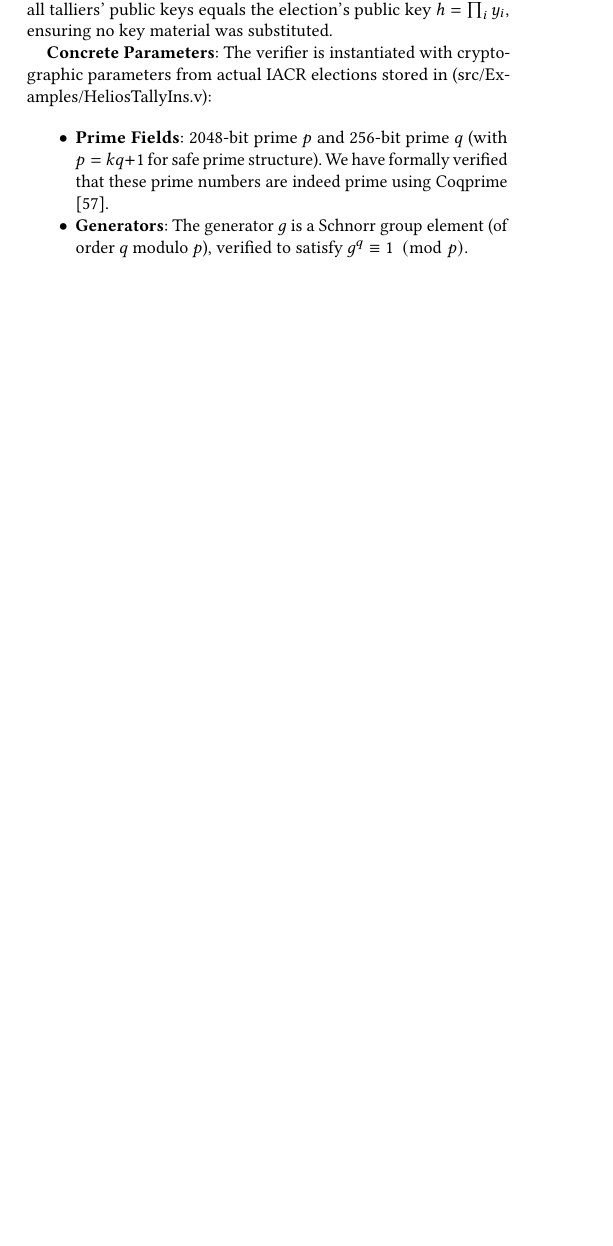
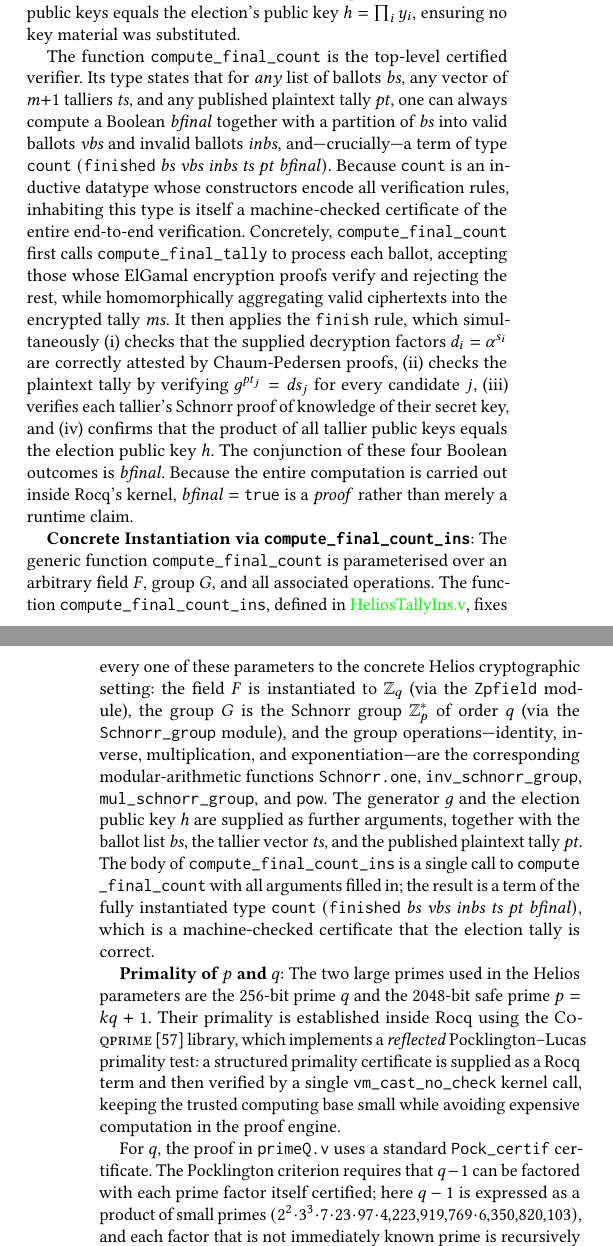
Before and after one commit to mukeshtiwari/SigmaProtocol, a LaTeX paper (paper/CCS/paper.tex): part of one column of page 11 of 14 before the commit and two parts of the columns of pages 11 and 12 of 14 after it, the two joined at a grey line, cut so that both start at the same text, the shorter picture padded with empty space. Compiled offline with pdfLaTeX.

Commit message:
More text

```diff
--- a/paper/CCS/paper.tex
+++ b/paper/CCS/paper.tex
@@ -1190,15 +1185,67 @@ which is the final discrete log equality check; (iii) Proof of knowledge (POK) c
 secret key, which is verified to ensure key ownership; and (iv) Public key consistency: The verifier confirms that the product of all talliers' public keys equals
 the election's public key $h = \prod_i y_i$, ensuring no key material was substituted.
 
+The function \texttt{compute\_final\_count} is the top-level certified
+verifier. Its type states that for \emph{any} list of ballots $\mathit{bs}$,
+any vector of $m{+}1$ talliers $\mathit{ts}$, and any published plaintext
+tally $\mathit{pt}$, one can always compute a Boolean $\mathit{bfinal}$ together
+with a partition of $\mathit{bs}$ into valid ballots $\mathit{vbs}$ and invalid
+ballots $\mathit{inbs}$, and---crucially---a term of type
+$\texttt{count}~(\texttt{finished}~\mathit{bs}~\mathit{vbs}~\mathit{inbs}~\mathit{ts}~\mathit{pt}~\mathit{bfinal})$.
+Because \texttt{count} is an inductive datatype whose constructors encode all
+verification rules, inhabiting this type is itself a machine-checked
+certificate of the entire end-to-end verification.
+%
+Concretely, \texttt{compute\_final\_count} first calls
+\texttt{compute\_final\_tally} to process each ballot, accepting those
+whose ElGamal encryption proofs verify and rejecting the rest, while
+homomorphically aggregating valid ciphertexts into the encrypted tally
+$\mathit{ms}$. It then applies the \texttt{finish} rule, which simultaneously
+(i) checks that the supplied decryption factors $d_i = \alpha^{s_i}$ are
+correctly attested by Chaum-Pedersen proofs, (ii) checks the plaintext tally
+by verifying $g^{\mathit{pt}_j} = \mathit{ds}_j$ for every candidate $j$,
+(iii) verifies each tallier's Schnorr proof of knowledge of their secret
+key, and (iv) confirms that the product of all tallier public keys equals the
+election public key $h$. The conjunction of these four Boolean outcomes
+is $\mathit{bfinal}$. Because the entire computation is carried out inside
+Rocq's kernel, $\mathit{bfinal} = \texttt{true}$ is a \emph{proof} rather
+than merely a runtime claim.
 
-\textbf{Concrete Parameters}: The verifier is instantiated with cryptographic parameters from actual IACR
-elections stored in (src/Examples/HeliosTallyIns.v):
 
-\begin{itemize}
-\item \textbf{Prime Fields}: 2048-bit prime $p$ and 256-bit prime $q$ (with $p = kq + 1$ for safe prime
-structure). We have formally verified that these prime numbers are indeed prime using Coqprime \cite{thery2007primality}.
-\item \textbf{Generators}: The generator $g$ is a Schnorr group element (of order $q$ modulo $p$),
-verified to satisfy $g^q \equiv 1 \pmod{p}$.
-\item \textbf{Election Keys}: For the 2024 IACR election (7 candidates), the public key $h_{2024}$ encodes
-election-specific parameters.
-\end{itemize}
+\textbf{Concrete Instantiation via \texttt{compute\_final\_count\_ins}}:
+The generic function \texttt{compute\_final\_count} is parameterised over an
+arbitrary field $F$, group $G$, and all associated operations.
+The function \texttt{compute\_final\_count\_ins}, defined in \href{https://anonymous.4open.science/r/SigmaProtocol-EBA5/src/Examples/HeliosTallyIns.v}{\textcolor{green}{HeliosTallyIns.v}}, fixes every one of these
+parameters to the concrete Helios cryptographic setting: the field $F$ is
+instantiated to $\mathbb{Z}_q$ (via the \texttt{Zpfield} module), the group
+$G$ is the Schnorr group $\mathbb{Z}^*_p$ of order $q$ (via the
+\texttt{Schnorr\_group} module), and the group operations---identity,
+inverse, multiplication, and exponentiation---are the corresponding
+modular-arithmetic functions \texttt{Schnorr.one}, \texttt{\seqsplit{inv\_schnorr\_group}},
+\texttt{\seqsplit{mul\_schnorr\_group}}, and \texttt{pow}.
+The generator $g$ and the election public key $h$
+are supplied as further arguments, together with the ballot list $\mathit{bs}$,
+the tallier vector $\mathit{ts}$, and the published plaintext tally
+$\mathit{pt}$.
+The body of \texttt{\seqsplit{compute\_final\_count\_ins}} is a single call to
+\texttt{\seqsplit{compute\_final\_count}} with all arguments filled in; the result is a
+term of the fully instantiated type
+$\texttt{count}~(\texttt{finished}~\mathit{bs}~\mathit{vbs}~\mathit{inbs}~\mathit{ts}~\mathit{pt}~\mathit{bfinal})$,
+which is a machine-checked certificate that the election tally is correct.
+
+\textbf{Primality of $p$ and $q$}:
+The two large primes used in the Helios parameters are the 256-bit prime~$q$
+and the 2048-bit safe prime~$p = kq + 1$.
+Their primality is established inside Rocq using the
+\textsc{Coqprime}~\cite{thery2007primality} library, which implements a
+\emph{reflected} Pocklington–Lucas primality test: a structured primality
+certificate is supplied as a Rocq term and then verified by a single
+\texttt{vm\_cast\_no\_check} kernel call, keeping the trusted computing base
+small while avoiding expensive computation in the proof engine.
+
+For $q$, the proof in \texttt{primeQ.v} uses a standard
+\texttt{Pock\_certif} certificate.  The Pocklington criterion requires
+that $q - 1$ can be factored with each prime factor itself certified;
+here $q - 1$ is expressed as a product of small primes
+$(2^2 \cdot 3^3 \cdot 7 \cdot 23 \cdot 97 \cdot 4{,}223{,}919{,}769 \cdot 6{,}350{,}820{,}103)$,
+and each factor that is not immediately known prime is recursively handled by
```
Also changed, not shown: paper/CCS/paper.tex (56 more changed lines).
